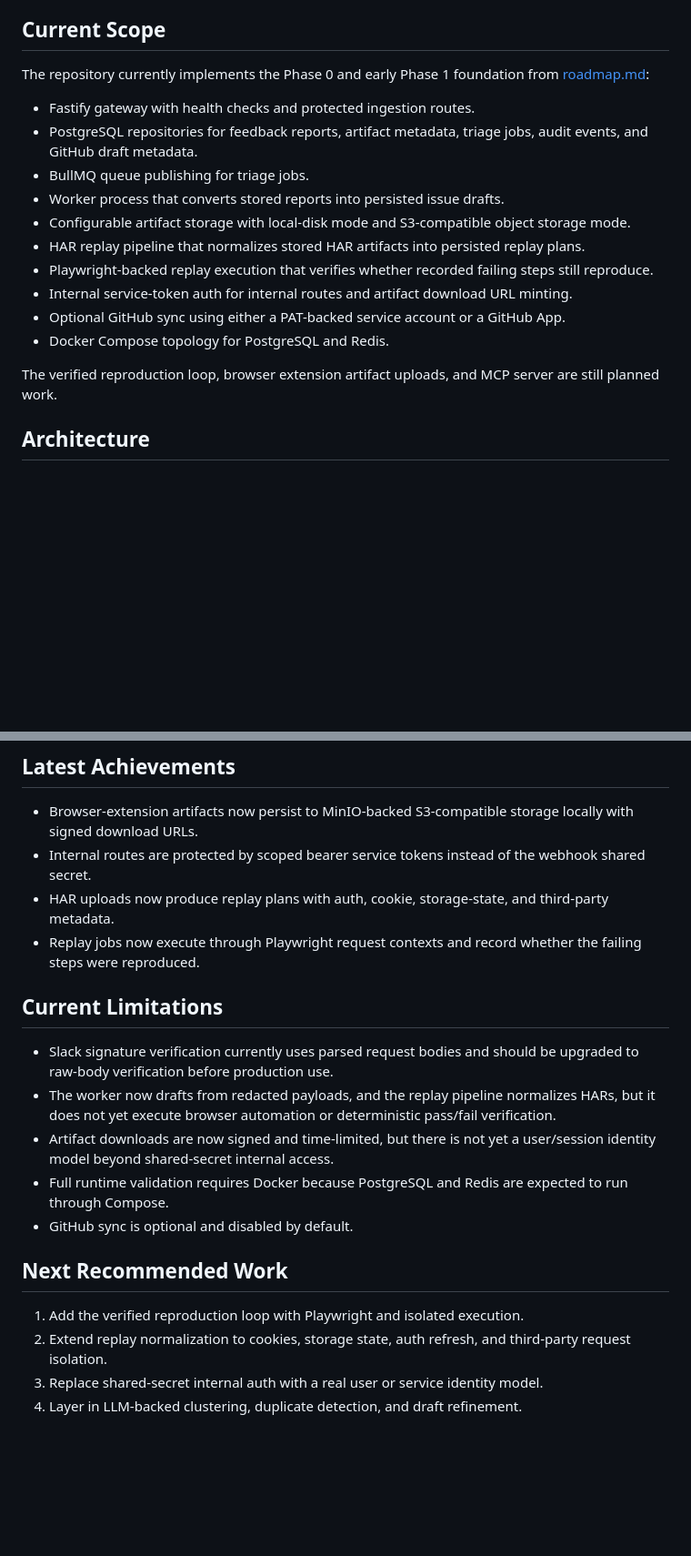
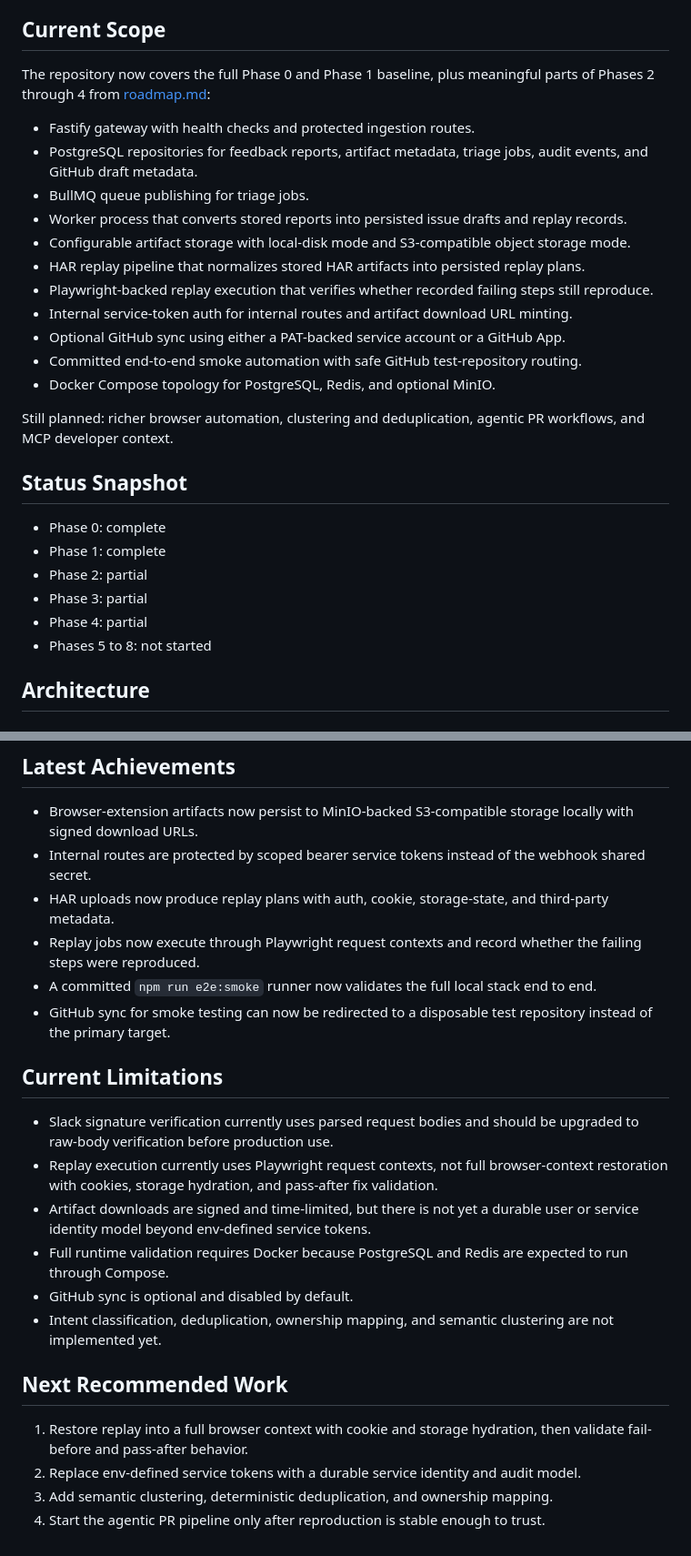
Before and after one commit to smithdavedesign/AI-Took-My-Job, a Markdown page: README.md, 2 parts joined by grey strips. Shown at 91% size. GitHub-like rendering; blank space fills up the shorter version.

Commit message:
Refresh README and roadmap status

```diff
--- a/README.md
+++ b/README.md
@@ -4,20 +4,30 @@ AI-DevOps Nexus is a self-hostable internal engineering intelligence layer. It i
 
 ## Current Scope
 
-The repository currently implements the Phase 0 and early Phase 1 foundation from [roadmap.md](roadmap.md):
+The repository now covers the full Phase 0 and Phase 1 baseline, plus meaningful parts of Phases 2 through 4 from [roadmap.md](roadmap.md):
 
 - Fastify gateway with health checks and protected ingestion routes.
 - PostgreSQL repositories for feedback reports, artifact metadata, triage jobs, audit events, and GitHub draft metadata.
 - BullMQ queue publishing for triage jobs.
-- Worker process that converts stored reports into persisted issue drafts.
+- Worker process that converts stored reports into persisted issue drafts and replay records.
 - Configurable artifact storage with local-disk mode and S3-compatible object storage mode.
 - HAR replay pipeline that normalizes stored HAR artifacts into persisted replay plans.
 - Playwright-backed replay execution that verifies whether recorded failing steps still reproduce.
 - Internal service-token auth for internal routes and artifact download URL minting.
 - Optional GitHub sync using either a PAT-backed service account or a GitHub App.
-- Docker Compose topology for PostgreSQL and Redis.
+- Committed end-to-end smoke automation with safe GitHub test-repository routing.
+- Docker Compose topology for PostgreSQL, Redis, and optional MinIO.
 
-The verified reproduction loop, browser extension artifact uploads, and MCP server are still planned work.
+Still planned: richer browser automation, clustering and deduplication, agentic PR workflows, and MCP developer context.
+
+## Status Snapshot
+
+- Phase 0: complete
+- Phase 1: complete
+- Phase 2: partial
+- Phase 3: partial
+- Phase 4: partial
+- Phases 5 to 8: not started
 
 ## Architecture
 
@@ -431,18 +441,21 @@ The replay payload includes normalized steps, detected cookie names, auth-refres
 - Internal routes are protected by scoped bearer service tokens instead of the webhook shared secret.
 - HAR uploads now produce replay plans with auth, cookie, storage-state, and third-party metadata.
 - Replay jobs now execute through Playwright request contexts and record whether the failing steps were reproduced.
+- A committed `npm run e2e:smoke` runner now validates the full local stack end to end.
+- GitHub sync for smoke testing can now be redirected to a disposable test repository instead of the primary target.
 
 ## Current Limitations
 
 - Slack signature verification currently uses parsed request bodies and should be upgraded to raw-body verification before production use.
-- The worker now drafts from redacted payloads, and the replay pipeline normalizes HARs, but it does not yet execute browser automation or deterministic pass/fail verification.
-- Artifact downloads are now signed and time-limited, but there is not yet a user/session identity model beyond shared-secret internal access.
+- Replay execution currently uses Playwright request contexts, not full browser-context restoration with cookies, storage hydration, and pass-after fix validation.
+- Artifact downloads are signed and time-limited, but there is not yet a durable user or service identity model beyond env-defined service tokens.
 - Full runtime validation requires Docker because PostgreSQL and Redis are expected to run through Compose.
 - GitHub sync is optional and disabled by default.
+- Intent classification, deduplication, ownership mapping, and semantic clustering are not implemented yet.
 
 ## Next Recommended Work
 
-1. Add the verified reproduction loop with Playwright and isolated execution.
-2. Extend replay normalization to cookies, storage state, auth refresh, and third-party request isolation.
-3. Replace shared-secret internal auth with a real user or service identity model.
-4. Layer in LLM-backed clustering, duplicate detection, and draft refinement.
+1. Restore replay into a full browser context with cookie and storage hydration, then validate fail-before and pass-after behavior.
+2. Replace env-defined service tokens with a durable service identity and audit model.
+3. Add semantic clustering, deterministic deduplication, and ownership mapping.
+4. Start the agentic PR pipeline only after reproduction is stable enough to trust.
```
Also changed, not shown: roadmap.md (+106 -69 lines).
